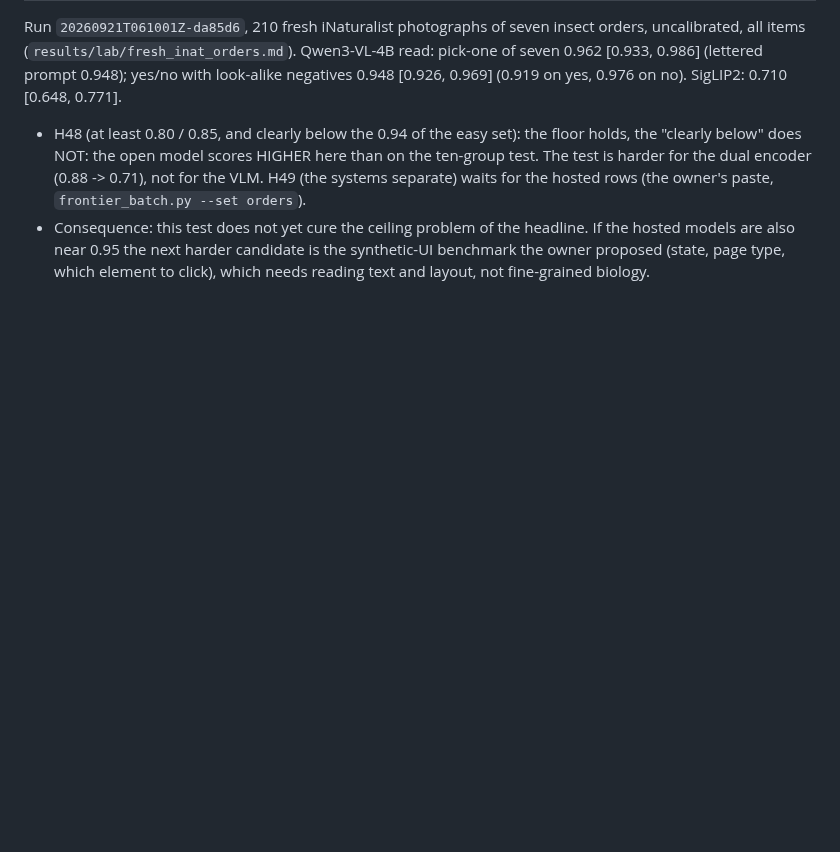
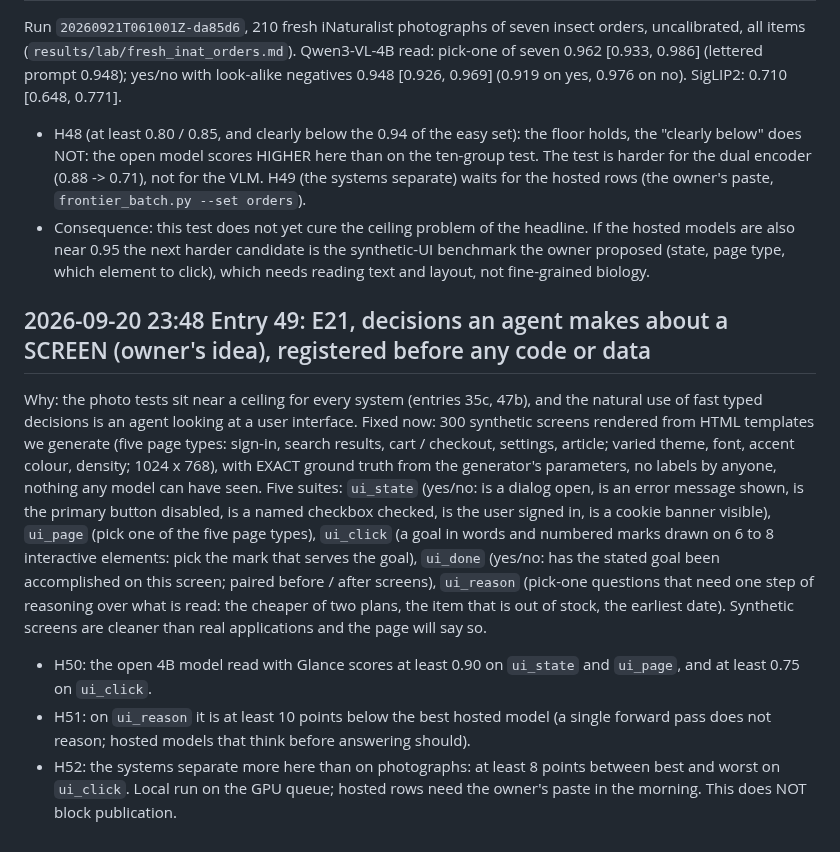
Before and after one commit to yoheinakajima/glance, a Markdown page: lab/NOTES.md, the part around the change. GitHub-like rendering; blank space fills up the shorter version.

Commit message:
notebook entry 49: E21 registered: typed decisions about synthetic UI screens
Co-Authored-By: Claude Fable 5.1 <noreply@anthropic.com>

```diff
--- a/lab/NOTES.md
+++ b/lab/NOTES.md
@@ -1634,3 +1634,21 @@ yes/no with look-alike negatives 0.948 [0.926, 0.969] (0.919 on yes, 0.976 on no
 - Consequence: this test does not yet cure the ceiling problem of the headline. If the hosted models are also near 0.95
   the next harder candidate is the synthetic-UI benchmark the owner proposed (state, page type, which element to click),
   which needs reading text and layout, not fine-grained biology.
+
+## 2026-09-20 23:48 Entry 49: E21, decisions an agent makes about a SCREEN (owner's idea), registered before any code or data
+
+Why: the photo tests sit near a ceiling for every system (entries 35c, 47b), and the natural use of fast typed decisions is
+an agent looking at a user interface. Fixed now: 300 synthetic screens rendered from HTML templates we generate (five page
+types: sign-in, search results, cart / checkout, settings, article; varied theme, font, accent colour, density; 1024 x 768),
+with EXACT ground truth from the generator's parameters, no labels by anyone, nothing any model can have seen. Five suites:
+`ui_state` (yes/no: is a dialog open, is an error message shown, is the primary button disabled, is a named checkbox
+checked, is the user signed in, is a cookie banner visible), `ui_page` (pick one of the five page types), `ui_click` (a
+goal in words and numbered marks drawn on 6 to 8 interactive elements: pick the mark that serves the goal), `ui_done`
+(yes/no: has the stated goal been accomplished on this screen; paired before / after screens), `ui_reason` (pick-one
+questions that need one step of reasoning over what is read: the cheaper of two plans, the item that is out of stock, the
+earliest date). Synthetic screens are cleaner than real applications and the page will say so.
+- H50: the open 4B model read with Glance scores at least 0.90 on `ui_state` and `ui_page`, and at least 0.75 on `ui_click`.
+- H51: on `ui_reason` it is at least 10 points below the best hosted model (a single forward pass does not reason; hosted
+  models that think before answering should).
+- H52: the systems separate more here than on photographs: at least 8 points between best and worst on `ui_click`.
+Local run on the GPU queue; hosted rows need the owner's paste in the morning. This does NOT block publication.
```
